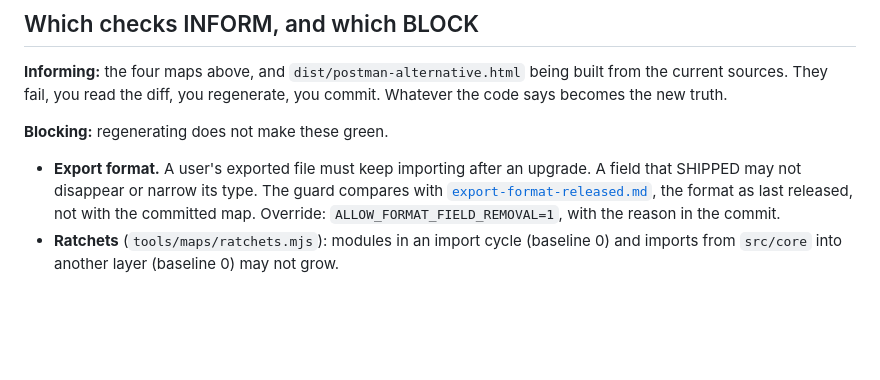
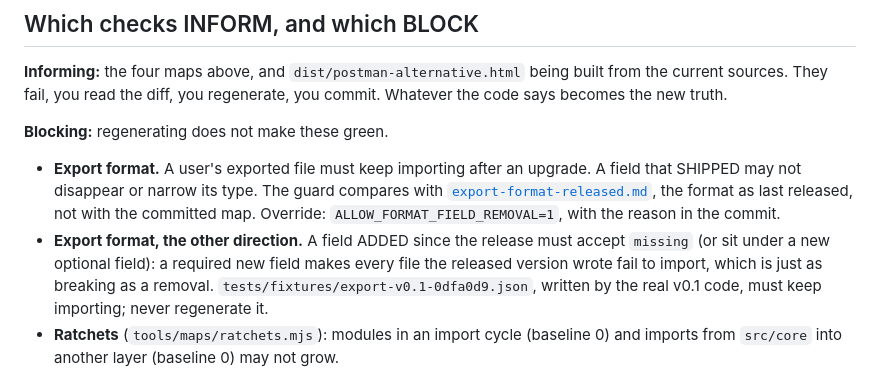
Before and after one commit to LogRaam/A-Postman-Alternative, a Markdown page: docs/maps/README.md, the part around the change. Drawn GitHub-style; blank space fills up the shorter version.

Commit message:
maps README: the export guard also refuses required fields added since a release
Co-Authored-By: Claude Opus 5.5 <noreply@anthropic.com>

```diff
--- a/docs/maps/README.md
+++ b/docs/maps/README.md
@@ -24,6 +24,10 @@ read the diff, you regenerate, you commit. Whatever the code says becomes the ne
   disappear or narrow its type. The guard compares with [`export-format-released.md`](export-format-released.md),
   the format as last released, not with the committed map. Override: `ALLOW_FORMAT_FIELD_REMOVAL=1`, with the
   reason in the commit.
+- **Export format, the other direction.** A field ADDED since the release must accept `missing` (or sit under a
+  new optional field): a required new field makes every file the released version wrote fail to import, which
+  is just as breaking as a removal. `tests/fixtures/export-v0.1-0dfa0d9.json`, written by the real v0.1 code,
+  must keep importing; never regenerate it.
 - **Ratchets** (`tools/maps/ratchets.mjs`): modules in an import cycle (baseline 0) and imports from `src/core`
   into another layer (baseline 0) may not grow.
 
```
